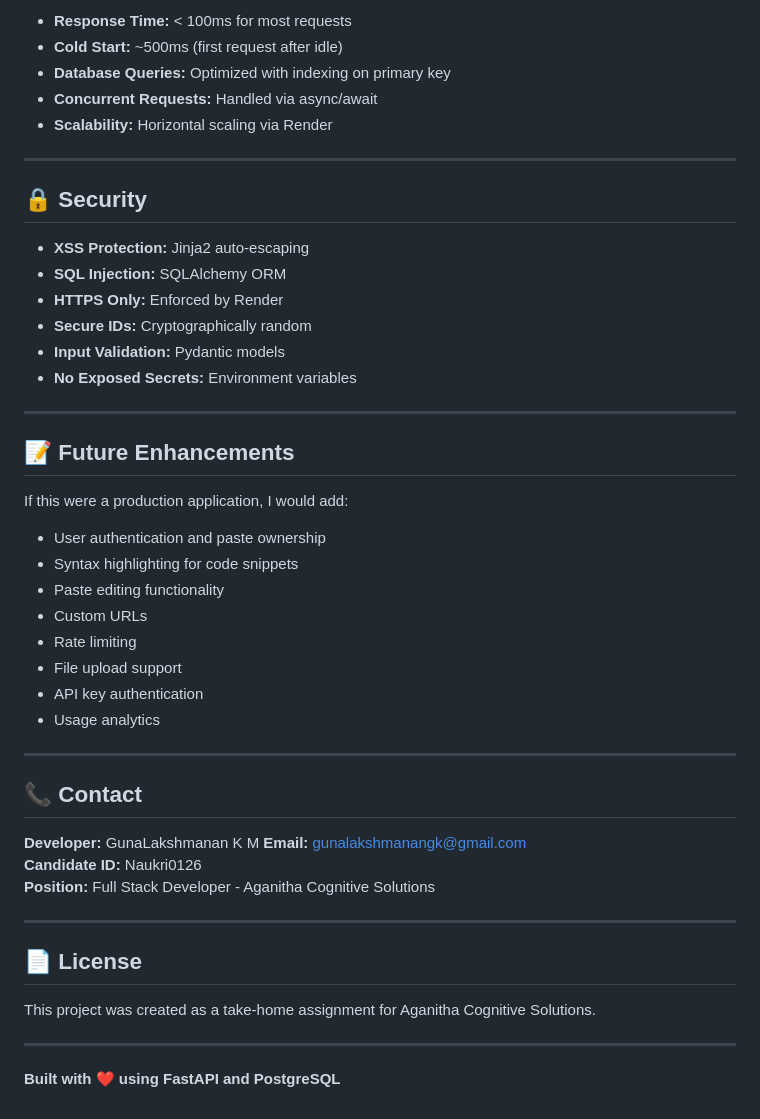
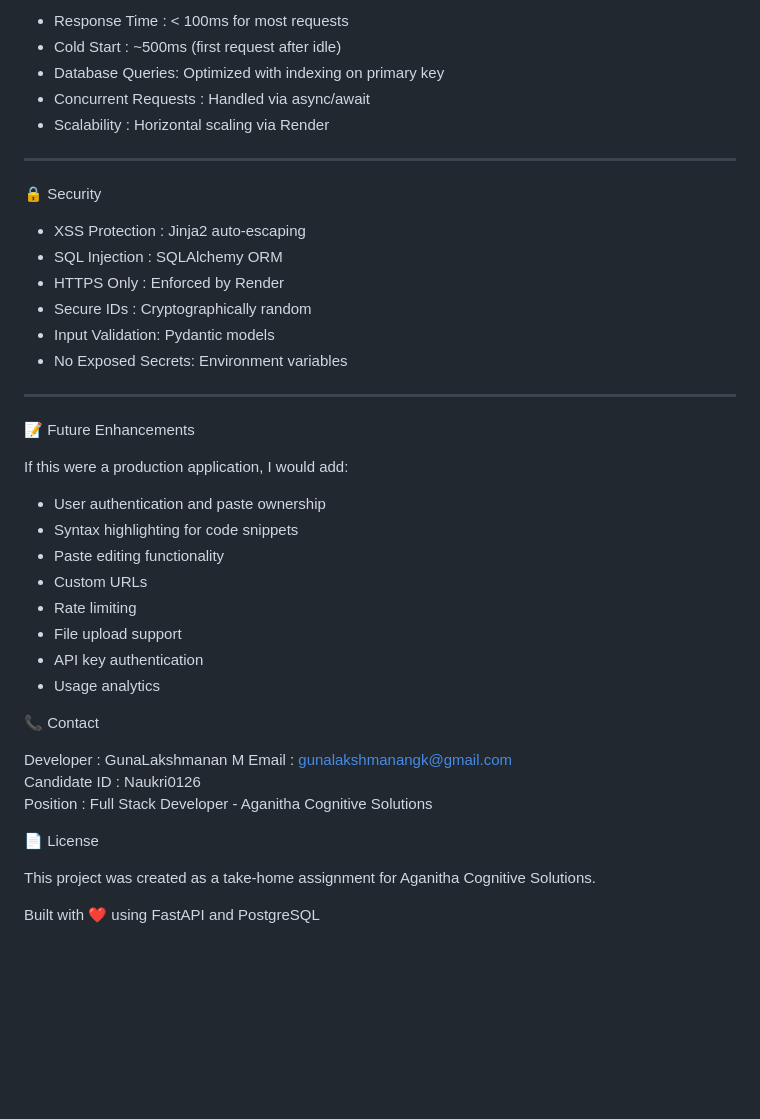
Before and after one commit to GUNA4287/pastebin, a Markdown page: README.md, the part around one of its changes. Drawn GitHub-style; blank space fills up the shorter version.

```diff
--- a/README.md
+++ b/README.md
@@ -395,24 +394,24 @@ The application is deployed on **Render.com** with **Neon PostgreSQL**.
 
-- **Response Time:** < 100ms for most requests
-- **Cold Start:** ~500ms (first request after idle)
-- **Database Queries:** Optimized with indexing on primary key
-- **Concurrent Requests:** Handled via async/await
-- **Scalability:** Horizontal scaling via Render
+- Response Time : < 100ms for most requests
+- Cold Start  : ~500ms (first request after idle)
+- Database Queries: Optimized with indexing on primary key
+- Concurrent Requests : Handled via async/await
+- Scalability  : Horizontal scaling via Render
 
 ---
 
-## 🔒 Security
+🔒 Security
 
-- **XSS Protection:** Jinja2 auto-escaping
-- **SQL Injection:** SQLAlchemy ORM
-- **HTTPS Only:** Enforced by Render
-- **Secure IDs:** Cryptographically random
-- **Input Validation:** Pydantic models
-- **No Exposed Secrets:** Environment variables
+- XSS Protection : Jinja2 auto-escaping
+- SQL Injection  : SQLAlchemy ORM
+- HTTPS Only     : Enforced by Render
+- Secure IDs     : Cryptographically random
+- Input Validation: Pydantic models
+- No Exposed Secrets: Environment variables
 
 ---
 
-## 📝 Future Enhancements
+📝 Future Enhancements
 
 If this were a production application, I would add:
 - User authentication and paste ownership
@@ -424,21 +423,20 @@ If this were a production application, I would add:
 - API key authentication
 - Usage analytics
 
----
 
-## 📞 Contact
 
-**Developer:** GunaLakshmanan K M
-**Email:** gunalakshmanangk@gmail.com
-**Candidate ID:** Naukri0126
-**Position:** Full Stack Developer - Aganitha Cognitive Solutions
+📞 Contact
 
----
+ Developer     : GunaLakshmanan M
+ Email         : gunalakshmanangk@gmail.com
+ Candidate ID  : Naukri0126
+ Position      : Full Stack Developer - Aganitha Cognitive Solutions
 
-## 📄 License
+
+
+📄 License
 
 This project was created as a take-home assignment for Aganitha Cognitive Solutions.
 
----
 
-**Built with ❤️ using FastAPI and PostgreSQL**
+Built with ❤️ using FastAPI and PostgreSQL
```
Also changed, not shown: other parts of README.md (+86 -87 lines).
